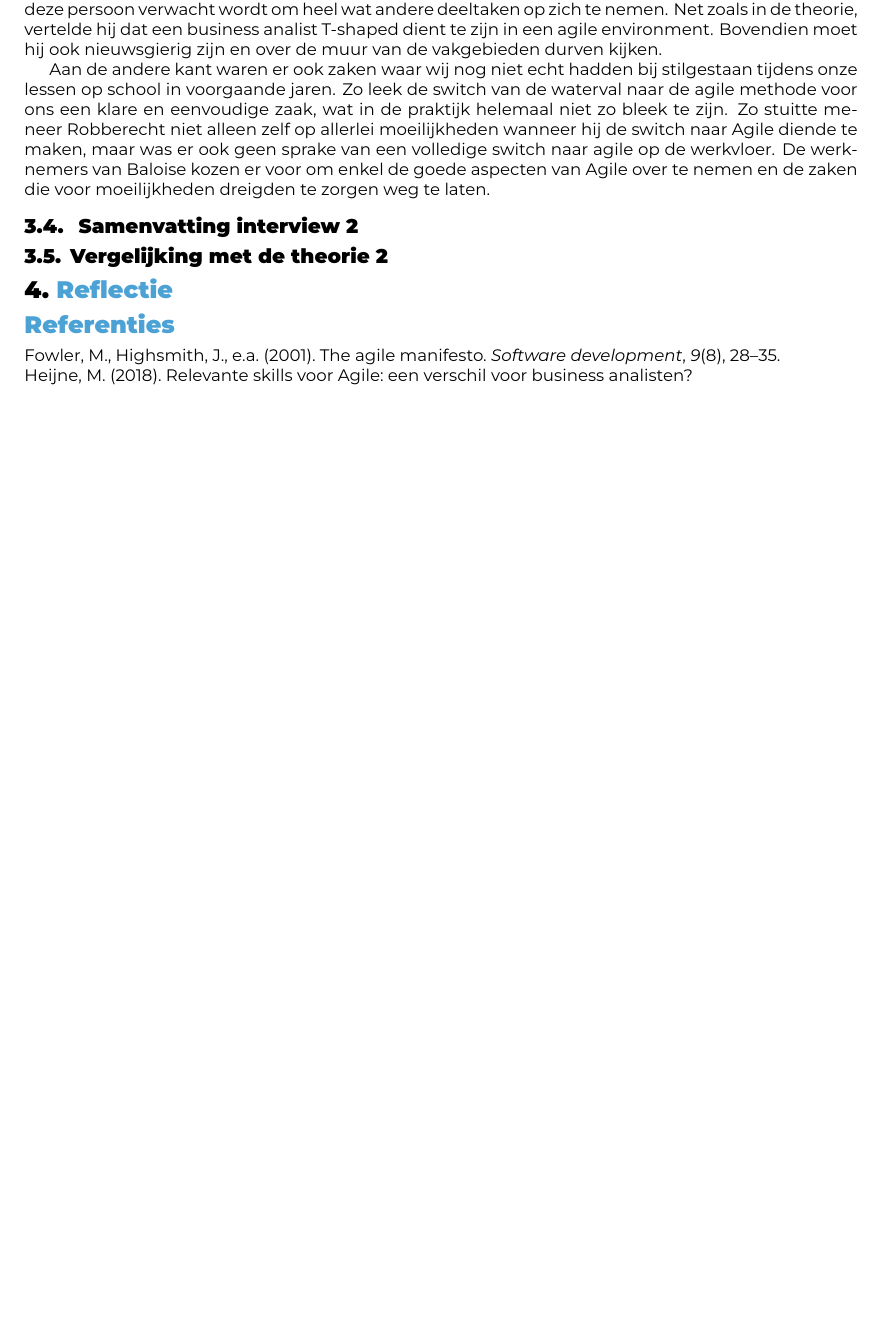
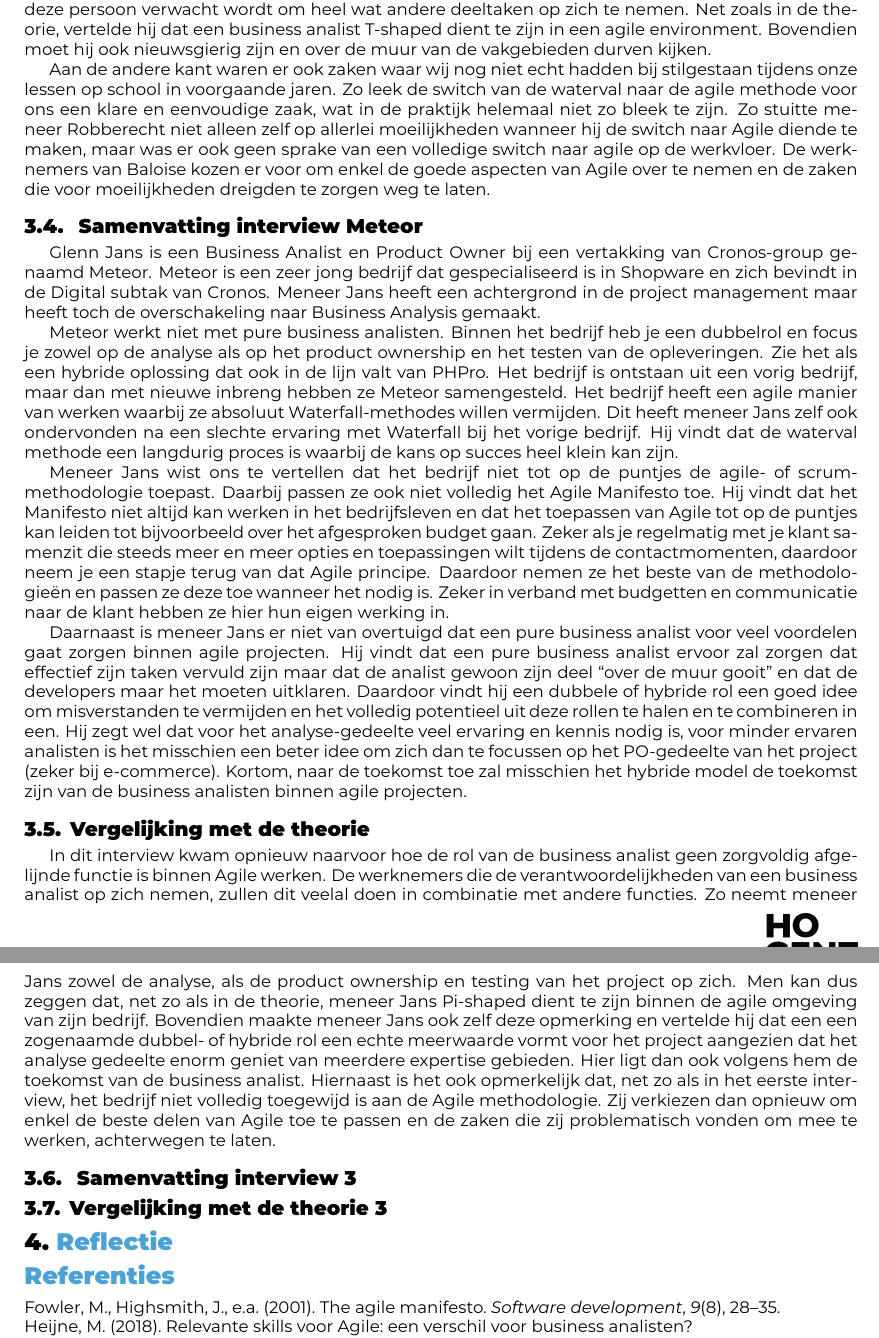
Before and after one commit to ArnoutHoutave/Business-Analysis-Bedrijfscasus, a LaTeX document (Literatuurstudie.tex): part of page 4 of 4 before the commit and two parts of pages 4 and 5 of 5 after it, the two joined at a grey line, cut so that both start at the same text, the shorter picture padded with empty space. Compiled offline with XeLaTeX.

Commit message:
Update: literatuurstudie met samenvatting 2 en vergelijking

```diff
--- a/Literatuurstudie.tex
+++ b/Literatuurstudie.tex
@@ -113,9 +113,25 @@
 
 
 
-\subsection{ Samenvatting interview 2}
+\subsection{ Samenvatting interview Meteor}
 
-\subsection{Vergelijking met de theorie 2}
+Glenn Jans is een Business Analist en Product Owner bij een vertakking van Cronos-group genaamd Meteor. Meteor is een zeer jong bedrijf dat gespecialiseerd is in Shopware en zich bevindt in de Digital subtak van Cronos. Meneer Jans heeft een achtergrond in de project management maar heeft toch de overschakeling naar Business Analysis gemaakt.
+
+Meteor werkt niet met pure business analisten. Binnen het bedrijf heb je een dubbelrol en focus je zowel op de analyse als op het product ownership en het testen van de opleveringen. Zie het als een hybride oplossing dat ook in de lijn valt van PHPro. Het bedrijf is ontstaan uit een vorig bedrijf, maar dan met nieuwe inbreng hebben ze Meteor samengesteld. Het bedrijf heeft een agile manier van werken waarbij ze absoluut Waterfall-methodes willen vermijden. Dit heeft meneer Jans zelf ook ondervonden na een slechte ervaring met Waterfall bij het vorige bedrijf. Hij vindt dat de waterval methode een langdurig proces is waarbij de kans op succes heel klein kan zijn.
+
+Meneer Jans wist ons te vertellen dat het bedrijf niet tot op de puntjes de agile- of scrum-methodologie toepast. Daarbij passen ze ook niet volledig het Agile Manifesto toe. Hij vindt dat het Manifesto niet altijd kan werken in het bedrijfsleven en dat het toepassen van Agile tot op de puntjes kan leiden tot bijvoorbeeld over het afgesproken budget gaan. Zeker als je regelmatig met je klant samenzit die steeds meer en meer opties en toepassingen wilt tijdens de contactmomenten, daardoor neem je een stapje terug van dat Agile principe. Daardoor nemen ze het beste van de methodologieën en passen ze deze toe wanneer het nodig is. Zeker in verband met budgetten en communicatie naar de klant hebben ze hier hun eigen werking in.
+
+Daarnaast is meneer Jans er niet van overtuigd dat een pure business analist voor veel voordelen gaat zorgen binnen agile projecten. Hij vindt dat een pure business analist ervoor zal zorgen dat effectief zijn taken vervuld zijn maar dat de analist gewoon zijn deel “over de muur gooit” en dat de developers maar het moeten uitklaren. Daardoor vindt hij een dubbele of hybride rol een goed idee om misverstanden te vermijden en het volledig potentieel uit deze rollen te halen en te combineren in een. Hij zegt wel dat voor het analyse-gedeelte veel ervaring en kennis nodig is, voor minder ervaren analisten is het misschien een beter idee om zich dan te focussen op het PO-gedeelte van het project (zeker bij e-commerce). Kortom, naar de toekomst toe zal misschien het hybride model de toekomst zijn van de business analisten binnen agile projecten.
+
+
+\subsection{Vergelijking met de theorie}
+
+In dit interview kwam opnieuw naarvoor hoe de rol van de business analist geen zorgvoldig afgelijnde functie is binnen Agile werken. De werknemers die de verantwoordelijkheden van een business analist op zich nemen, zullen dit veelal doen in combinatie met andere functies. Zo neemt meneer Jans zowel de analyse, als de product ownership en testing van het project op zich.  Men kan dus zeggen dat, net zo als in de theorie, meneer Jans Pi-shaped dient te zijn binnen de agile omgeving van zijn bedrijf. Bovendien maakte meneer Jans ook zelf deze opmerking en vertelde hij dat een een zogenaamde dubbel- of hybride rol een echte meerwaarde vormt voor het project aangezien dat het analyse gedeelte enorm geniet van meerdere expertise gebieden. Hier ligt dan ook volgens hem de toekomst van de business analist. Hiernaast is het ook opmerkelijk dat, net zo als in het eerste interview, het bedrijf niet volledig toegewijd is aan de Agile methodologie. Zij verkiezen dan opnieuw om enkel de beste delen van Agile toe te passen en de zaken die zij problematisch vonden om mee te werken, achterwegen te laten.
+
+\subsection{ Samenvatting interview 3}
+
+
+\subsection{Vergelijking met de theorie 3}
 
 \section{Reflectie}
 
```
Also changed, not shown: Literatuurstudie.tex (2 more changed lines).
